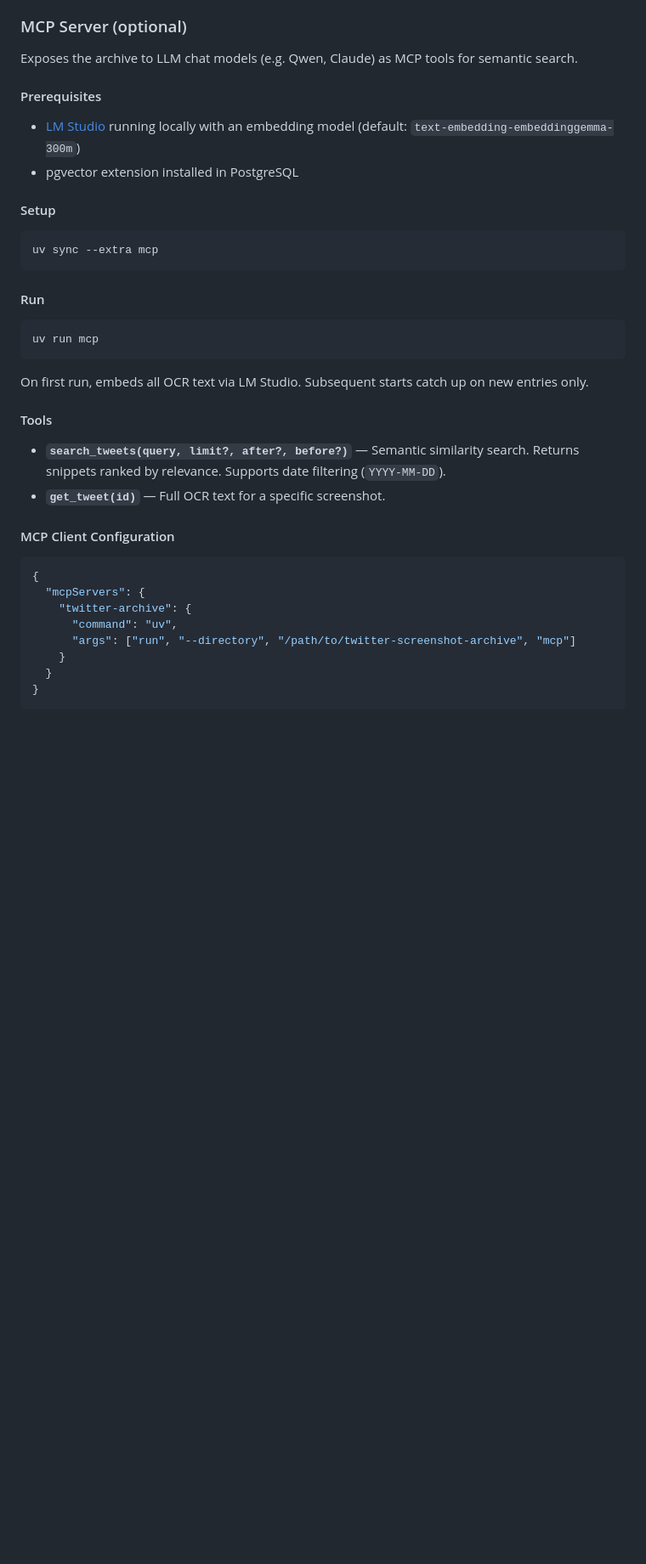
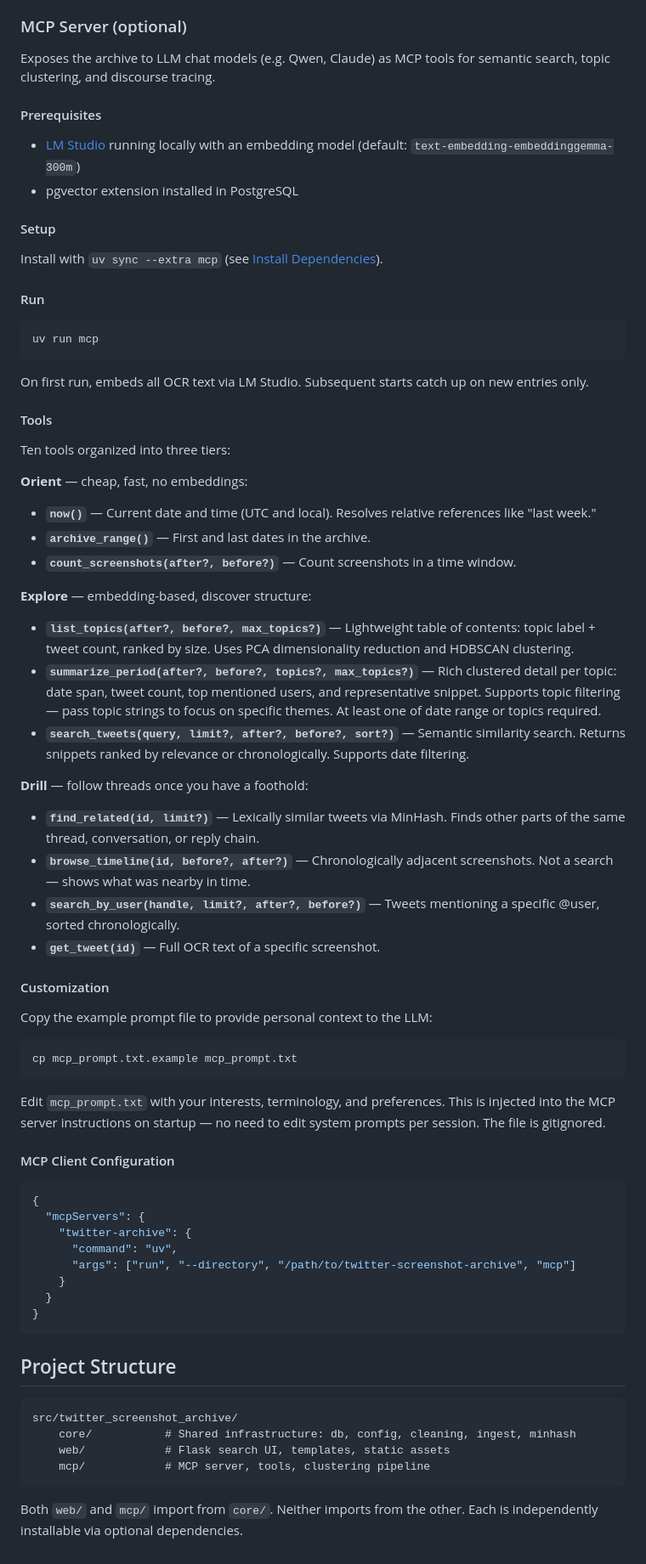
Before and after one commit to wjmallard/twitter-screenshot-search, a Markdown page: README.md, the part around one of its changes. Shown at 85% size. Drawn GitHub-style; blank space fills up the shorter version.

````diff
--- a/README.md
+++ b/README.md
@@ -92,7 +93,7 @@ Runs a local webserver at `http://localhost:5000`.
 
 ### MCP Server (optional)
 
-Exposes the archive to LLM chat models (e.g. Qwen, Claude) as MCP tools for semantic search.
+Exposes the archive to LLM chat models (e.g. Qwen, Claude) as MCP tools for semantic search, topic clustering, and discourse tracing.
 
 #### Prerequisites
 
@@ -101,9 +102,7 @@ Exposes the archive to LLM chat models (e.g. Qwen, Claude) as MCP tools for sema
 
 #### Setup
 
-```bash
-uv sync --extra mcp
-```
+Install with `uv sync --extra mcp` (see [Install Dependencies](#install-dependencies)).
 
 #### Run
 
@@ -115,8 +114,33 @@ On first run, embeds all OCR text via LM Studio. Subsequent starts catch up on n
 
 #### Tools
 
-- **`search_tweets(query, limit?, after?, before?)`** — Semantic similarity search. Returns snippets ranked by relevance. Supports date filtering (`YYYY-MM-DD`).
-- **`get_tweet(id)`** — Full OCR text for a specific screenshot.
+Ten tools organized into three tiers:
+
+**Orient** — cheap, fast, no embeddings:
+- **`now()`** — Current date and time (UTC and local). Resolves relative references like "last week."
+- **`archive_range()`** — First and last dates in the archive.
+- **`count_screenshots(after?, before?)`** — Count screenshots in a time window.
+
+**Explore** — embedding-based, discover structure:
+- **`list_topics(after?, before?, max_topics?)`** — Lightweight table of contents: topic label + tweet count, ranked by size. Uses PCA dimensionality reduction and HDBSCAN clustering.
+- **`summarize_period(after?, before?, topics?, max_topics?)`** — Rich clustered detail per topic: date span, tweet count, top mentioned users, and representative snippet. Supports topic filtering — pass topic strings to focus on specific themes. At least one of date range or topics required.
+- **`search_tweets(query, limit?, after?, before?, sort?)`** — Semantic similarity search. Returns snippets ranked by relevance or chronologically. Supports date filtering.
+
+**Drill** — follow threads once you have a foothold:
+- **`find_related(id, limit?)`** — Lexically similar tweets via MinHash. Finds other parts of the same thread, conversation, or reply chain.
+- **`browse_timeline(id, before?, after?)`** — Chronologically adjacent screenshots. Not a search — shows what was nearby in time.
+- **`search_by_user(handle, limit?, after?, before?)`** — Tweets mentioning a specific @user, sorted chronologically.
+- **`get_tweet(id)`** — Full OCR text of a specific screenshot.
+
+#### Customization
+
+Copy the example prompt file to provide personal context to the LLM:
+
+```bash
+cp mcp_prompt.txt.example mcp_prompt.txt
+```
+
+Edit `mcp_prompt.txt` with your interests, terminology, and preferences. This is injected into the MCP server instructions on startup — no need to edit system prompts per session. The file is gitignored.
 
 #### MCP Client Configuration
 
@@ -130,3 +154,14 @@ On first run, embeds all OCR text via LM Studio. Subsequent starts catch up on n
   }
 }
 ```
+
+## Project Structure
+
+```
+src/twitter_screenshot_archive/
+    core/           # Shared infrastructure: db, config, cleaning, ingest, minhash
+    web/            # Flask search UI, templates, static assets
+    mcp/            # MCP server, tools, clustering pipeline
+```
+
+Both `web/` and `mcp/` import from `core/`. Neither imports from the other. Each is independently installable via optional dependencies.
````
Also changed, not shown: other parts of README.md (+12 -11 lines).
